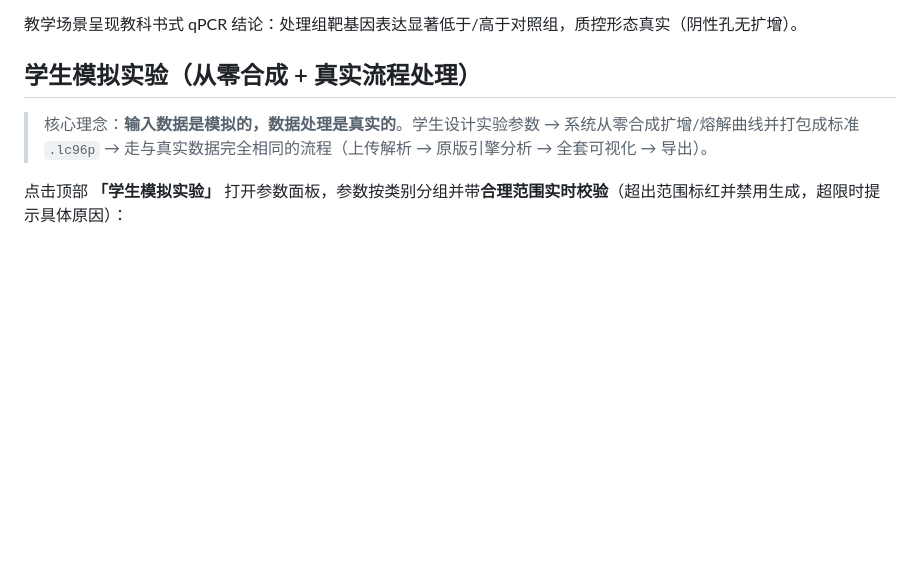
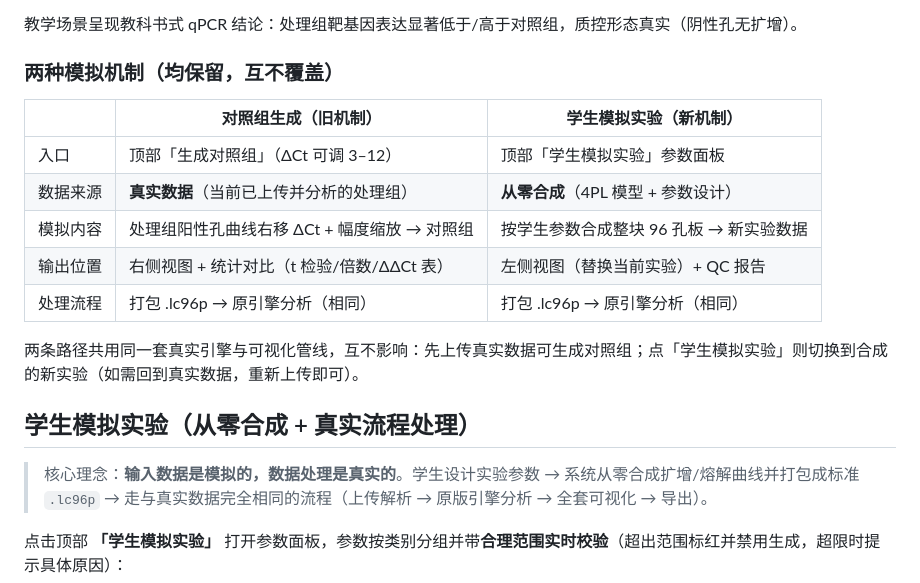
Before and after one commit to ziqighhhhhh/qpcrwebsite, a Markdown page: README.md, the part around one of its changes. Rendered like a GitHub page; blank space fills up the shorter version.

Commit message:
Docs: clarify the two coexisting simulation mechanisms (real-data control group vs from-scratch student synthesis), both verified working

```diff
--- a/README.md
+++ b/README.md
@@ -100,6 +99,18 @@ start.bat
 - **熔解曲线**（SYBR 特异性，实验组真实 mdp 数据，选中孔+多孔对比）
 
 教学场景呈现教科书式 qPCR 结论：处理组靶基因表达显著低于/高于对照组，质控形态真实（阴性孔无扩增）。
+
+### 两种模拟机制（均保留，互不覆盖）
+
+| | 对照组生成（旧机制） | 学生模拟实验（新机制） |
+|---|---|---|
+| 入口 | 顶部「生成对照组」（ΔCt 可调 3–12） | 顶部「学生模拟实验」参数面板 |
+| 数据来源 | **真实数据**（当前已上传并分析的处理组） | **从零合成**（4PL 模型 + 参数设计） |
+| 模拟内容 | 处理组阳性孔曲线右移 ΔCt + 幅度缩放 → 对照组 | 按学生参数合成整块 96 孔板 → 新实验数据 |
+| 输出位置 | 右侧视图 + 统计对比（t 检验/倍数/ΔΔCt 表） | 左侧视图（替换当前实验）+ QC 报告 |
+| 处理流程 | 打包 .lc96p → 原引擎分析（相同） | 打包 .lc96p → 原引擎分析（相同） |
+
+两条路径共用同一套真实引擎与可视化管线，互不影响：先上传真实数据可生成对照组；点「学生模拟实验」则切换到合成的新实验（如需回到真实数据，重新上传即可）。
 
 ## 学生模拟实验（从零合成 + 真实流程处理）
 
```
Also changed, not shown: other parts of README.md (+0 -1 lines).
